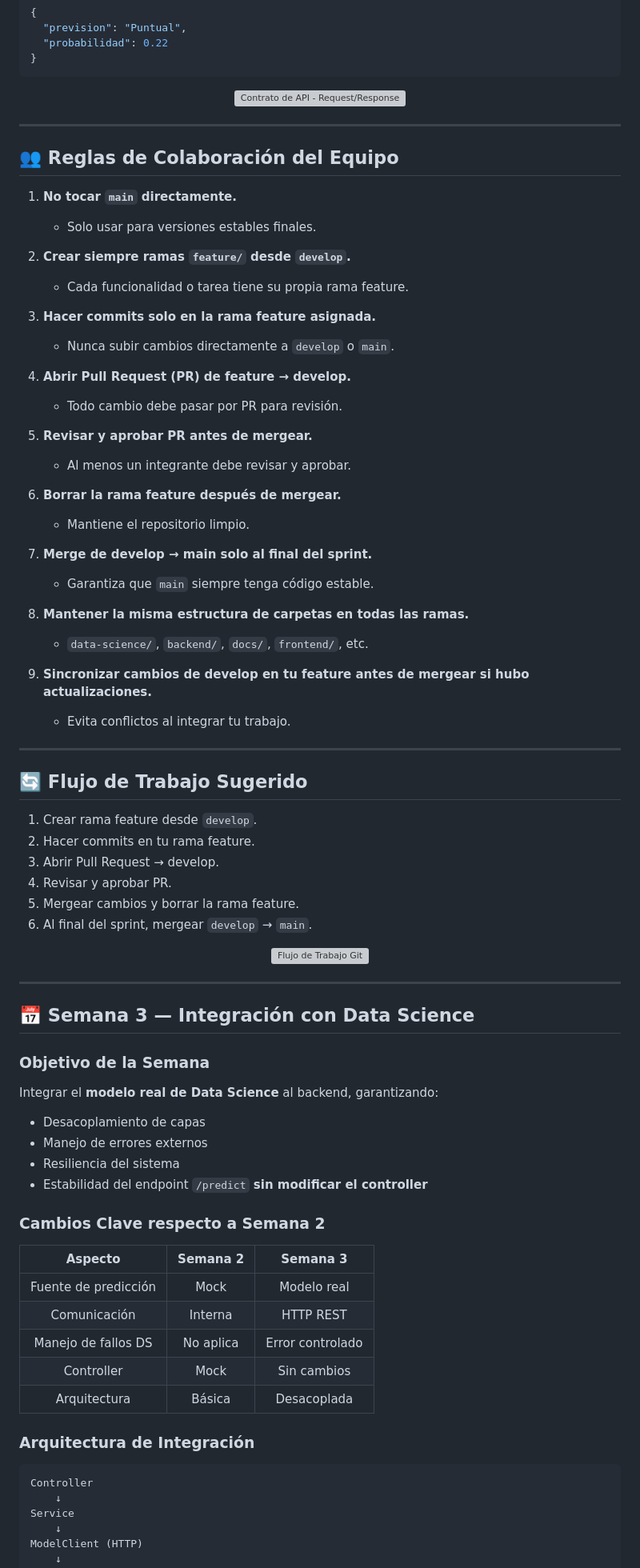
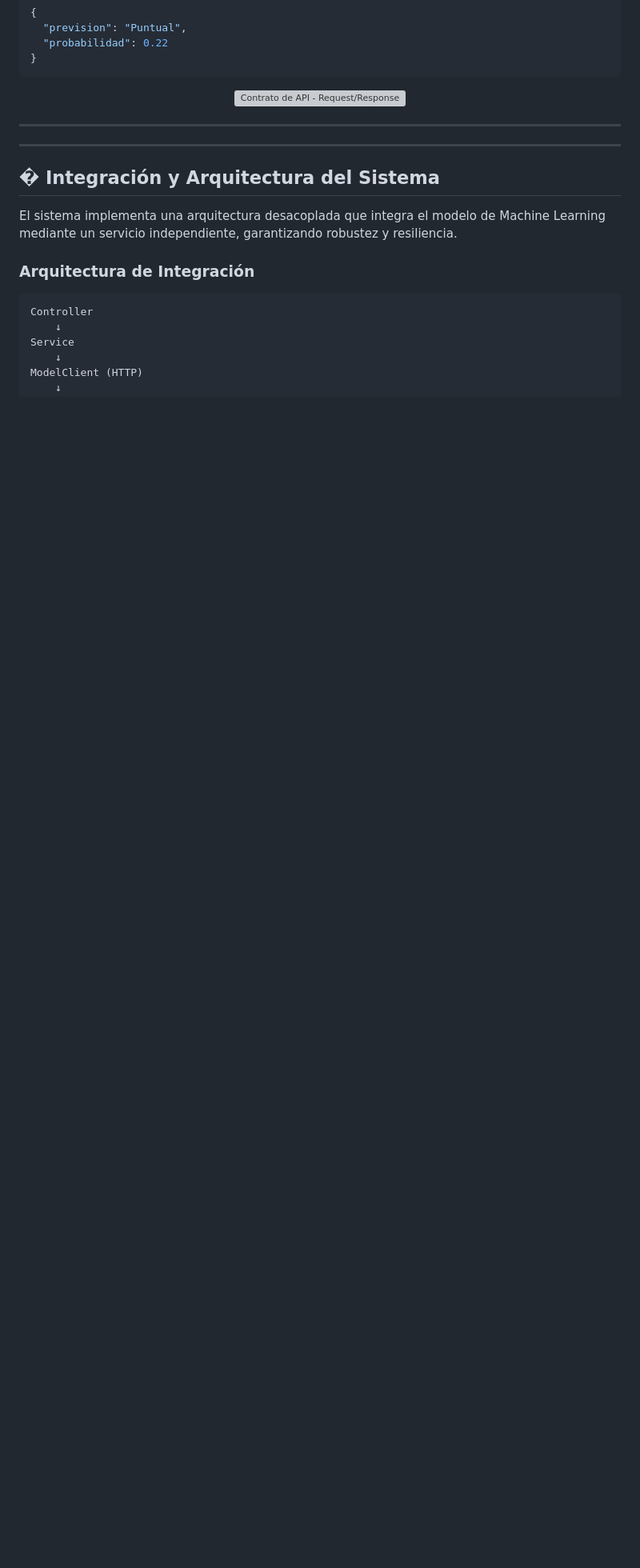
Before and after one commit to d4nye1/flight_on_time_mvp_H12-25-L-Equipo33, a Markdown page: README.md, the part around one of its changes. Shown at 80% size. Drawn GitHub-style; blank space fills up the shorter version; grey boxes are pictures that could not be loaded.

Commit message:
Update README.md: add docs links, flatten architecture section, improve setup instructions

```diff
--- a/README.md
+++ b/README.md
@@ -120,72 +128,11 @@ Desarrollar una **API REST** que reciba información de un vuelo y devuelva:
 
 ---
 
-## 👥 Reglas de Colaboración del Equipo
-
-1. **No tocar `main` directamente.**
-   - Solo usar para versiones estables finales.
-
-2. **Crear siempre ramas `feature/` desde `develop`.**
-   - Cada funcionalidad o tarea tiene su propia rama feature.
-
-3. **Hacer commits solo en la rama feature asignada.**
-   - Nunca subir cambios directamente a `develop` o `main`.
-
-4. **Abrir Pull Request (PR) de feature → develop.**
-   - Todo cambio debe pasar por PR para revisión.
-
-5. **Revisar y aprobar PR antes de mergear.**
-   - Al menos un integrante debe revisar y aprobar.
-
-6. **Borrar la rama feature después de mergear.**
-   - Mantiene el repositorio limpio.
-
-7. **Merge de develop → main solo al final del sprint.**
-   - Garantiza que `main` siempre tenga código estable.
-
-8. **Mantener la misma estructura de carpetas en todas las ramas.**
-   - `data-science/`, `backend/`, `docs/`, `frontend/`, etc.
-
-9. **Sincronizar cambios de develop en tu feature antes de mergear si hubo actualizaciones.**
-   - Evita conflictos al integrar tu trabajo.
-
 ---
 
-## 🔄 Flujo de Trabajo Sugerido
+## � Integración y Arquitectura del Sistema
 
-1. Crear rama feature desde `develop`.
-2. Hacer commits en tu rama feature.
-3. Abrir Pull Request → develop.
-4. Revisar y aprobar PR.
-5. Mergear cambios y borrar la rama feature.
-6. Al final del sprint, mergear `develop` → `main`.
-
-<p align="center">
-  <img src="images/git_workflow.png" alt="Flujo de Trabajo Git" width="100%" />
-</p>
-
----
-
-## 📅 Semana 3 — Integración con Data Science
-
-### Objetivo de la Semana
-
-Integrar el **modelo real de Data Science** al backend, garantizando:
-
-- Desacoplamiento de capas
-- Manejo de errores externos
-- Resiliencia del sistema
-- Estabilidad del endpoint `/predict` **sin modificar el controller**
-
-### Cambios Clave respecto a Semana 2
-
-| Aspecto | Semana 2 | Semana 3 |
-|:-------:|:--------:|:--------:|
-| Fuente de predicción | Mock | Modelo real |
-| Comunicación | Interna | HTTP REST |
-| Manejo de fallos DS | No aplica | Error controlado |
-| Controller | Mock | Sin cambios |
-| Arquitectura | Básica | Desacoplada |
+El sistema implementa una arquitectura desacoplada que integra el modelo de Machine Learning mediante un servicio independiente, garantizando robustez y resiliencia.
 
 ### Arquitectura de Integración
 
```
Also changed, not shown: other parts of README.md (+52 -6 lines).
